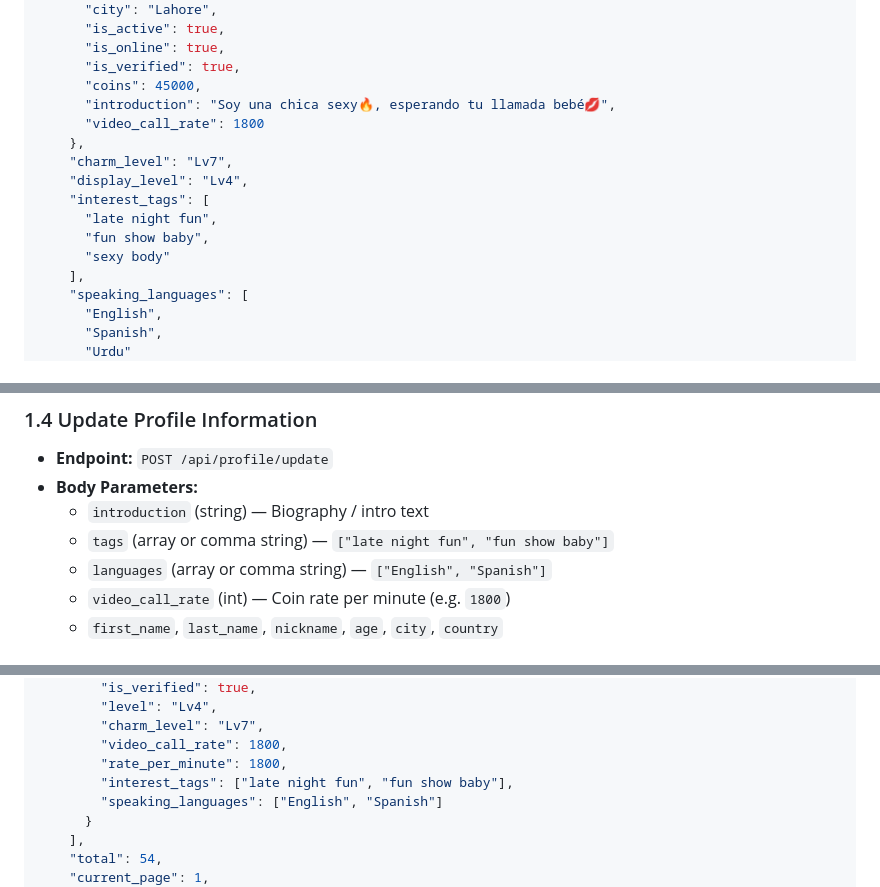
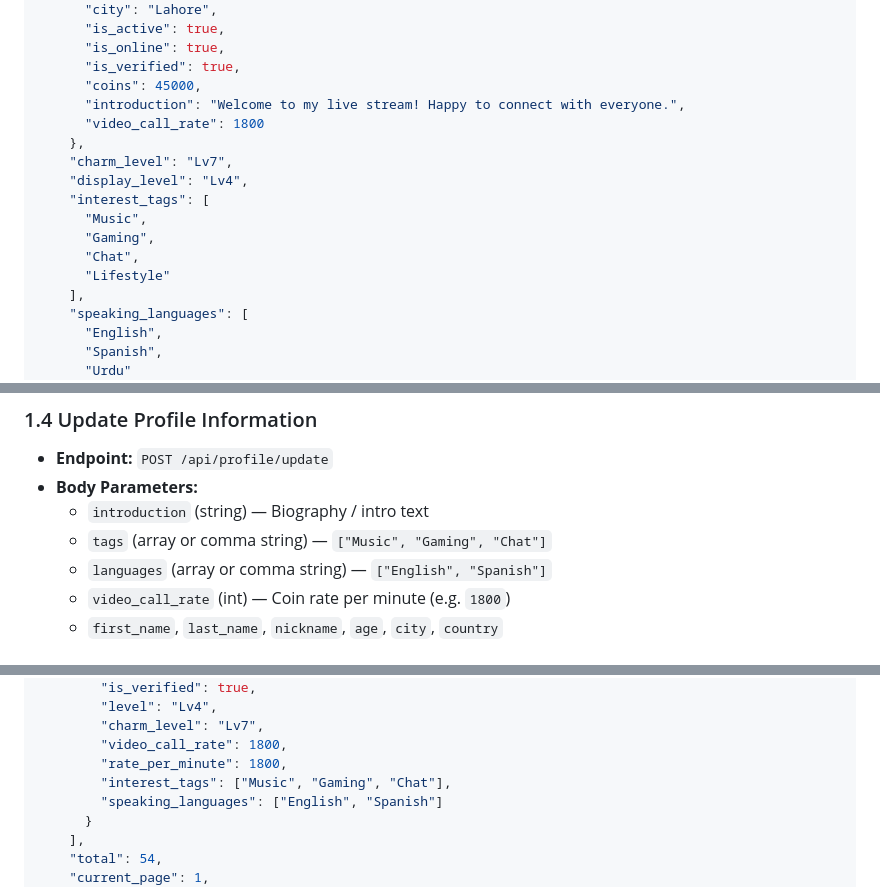
Before and after one commit to Nazmul64/Chinchins-live-website, a Markdown page: REST_API_DOCUMENTATION.md, 3 parts joined by grey strips. Rendered like a GitHub page.

Commit message:
Update REST_API_DOCUMENTATION.md with clean professional sample strings

```diff
--- a/REST_API_DOCUMENTATION.md
+++ b/REST_API_DOCUMENTATION.md
@@ -93,15 +93,16 @@ curl -X GET "https://chinchins.live/api/profile/229051289" \
       "is_online": true,
       "is_verified": true,
       "coins": 45000,
-      "introduction": "Soy una chica sexy🔥, esperando tu llamada bebé💋",
+      "introduction": "Welcome to my live stream! Happy to connect with everyone.",
       "video_call_rate": 1800
     },
     "charm_level": "Lv7",
     "display_level": "Lv4",
     "interest_tags": [
-      "late night fun",
-      "fun show baby",
-      "sexy body"
+      "Music",
+      "Gaming",
+      "Chat",
+      "Lifestyle"
     ],
     "speaking_languages": [
       "English",
@@ -222,7 +223,7 @@ Triggered when the user taps the circular purple **"Hi"** button.
 - **Endpoint:** `POST /api/profile/update`
 - **Body Parameters:**
   - `introduction` (string) — Biography / intro text
-  - `tags` (array or comma string) — `["late night fun", "fun show baby"]`
+  - `tags` (array or comma string) — `["Music", "Gaming", "Chat"]`
   - `languages` (array or comma string) — `["English", "Spanish"]`
   - `video_call_rate` (int) — Coin rate per minute (e.g. `1800`)
   - `first_name`, `last_name`, `nickname`, `age`, `city`, `country`
@@ -260,7 +261,7 @@ Triggered when the user taps the circular purple **"Hi"** button.
         "charm_level": "Lv7",
         "video_call_rate": 1800,
         "rate_per_minute": 1800,
-        "interest_tags": ["late night fun", "fun show baby"],
+        "interest_tags": ["Music", "Gaming", "Chat"],
         "speaking_languages": ["English", "Spanish"]
       }
     ],
```
